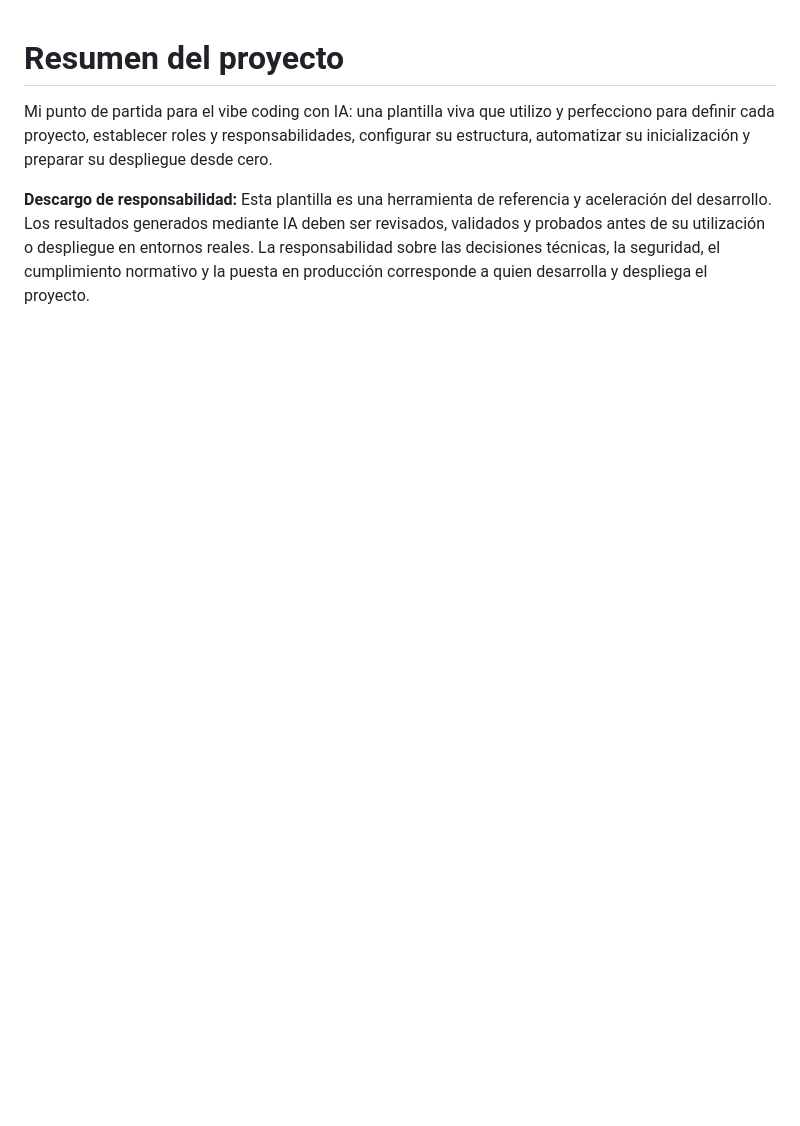
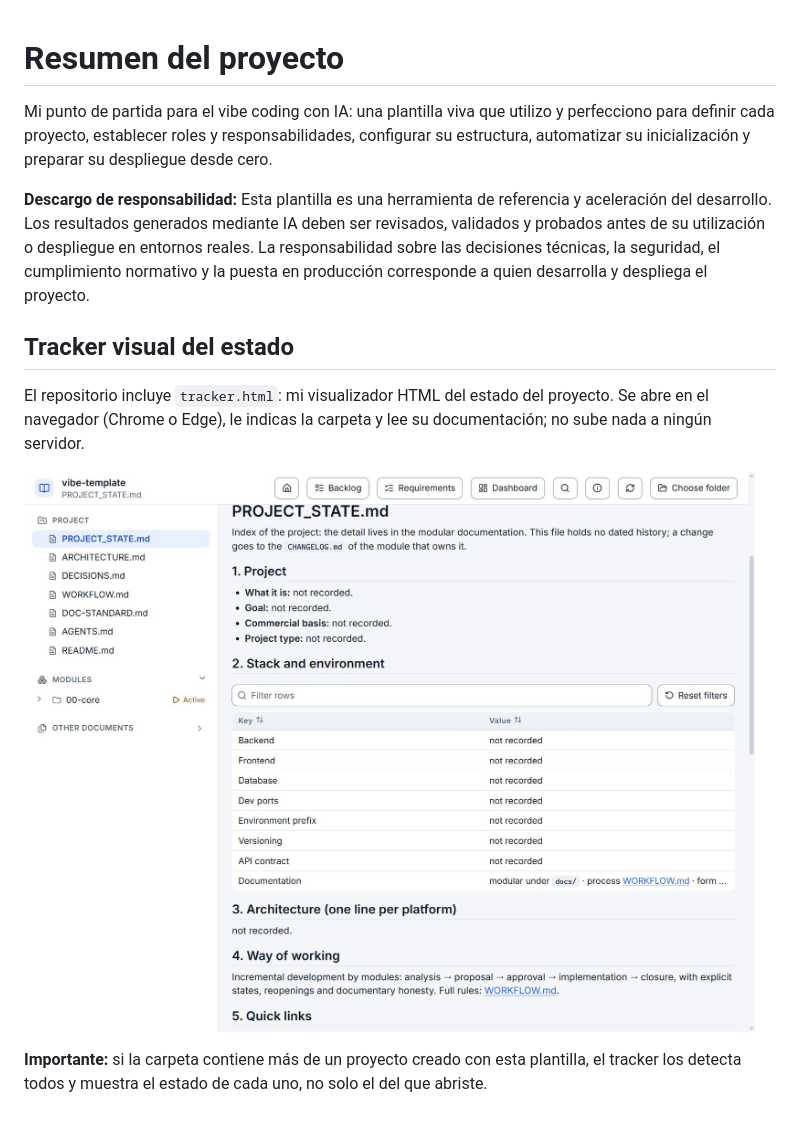
Before and after one commit to sanju-es/vibe-template, a Markdown page: README.md, the part around the change. GitHub-like rendering; pictures changed too: assets/tracker.jpg (added); blank space fills up the shorter version.

Commit message:
docs: document the project tracker in the readme

```diff
--- a/README.md
+++ b/README.md
@@ -5,3 +5,11 @@
 Mi punto de partida para el vibe coding con IA: una plantilla viva que utilizo y perfecciono para definir cada proyecto, establecer roles y responsabilidades, configurar su estructura, automatizar su inicialización y preparar su despliegue desde cero.
 
 **Descargo de responsabilidad:** Esta plantilla es una herramienta de referencia y aceleración del desarrollo. Los resultados generados mediante IA deben ser revisados, validados y probados antes de su utilización o despliegue en entornos reales. La responsabilidad sobre las decisiones técnicas, la seguridad, el cumplimiento normativo y la puesta en producción corresponde a quien desarrolla y despliega el proyecto.
+
+## Tracker visual del estado
+
+El repositorio incluye `tracker.html`: mi visualizador HTML del estado del proyecto. Se abre en el navegador (Chrome o Edge), le indicas la carpeta y lee su documentación; no sube nada a ningún servidor.
+
+![Tracker mostrando el estado de la plantilla](assets/tracker.jpg)
+
+**Importante:** si la carpeta contiene más de un proyecto creado con esta plantilla, el tracker los detecta todos y muestra el estado de cada uno, no solo el del que abriste.
```
